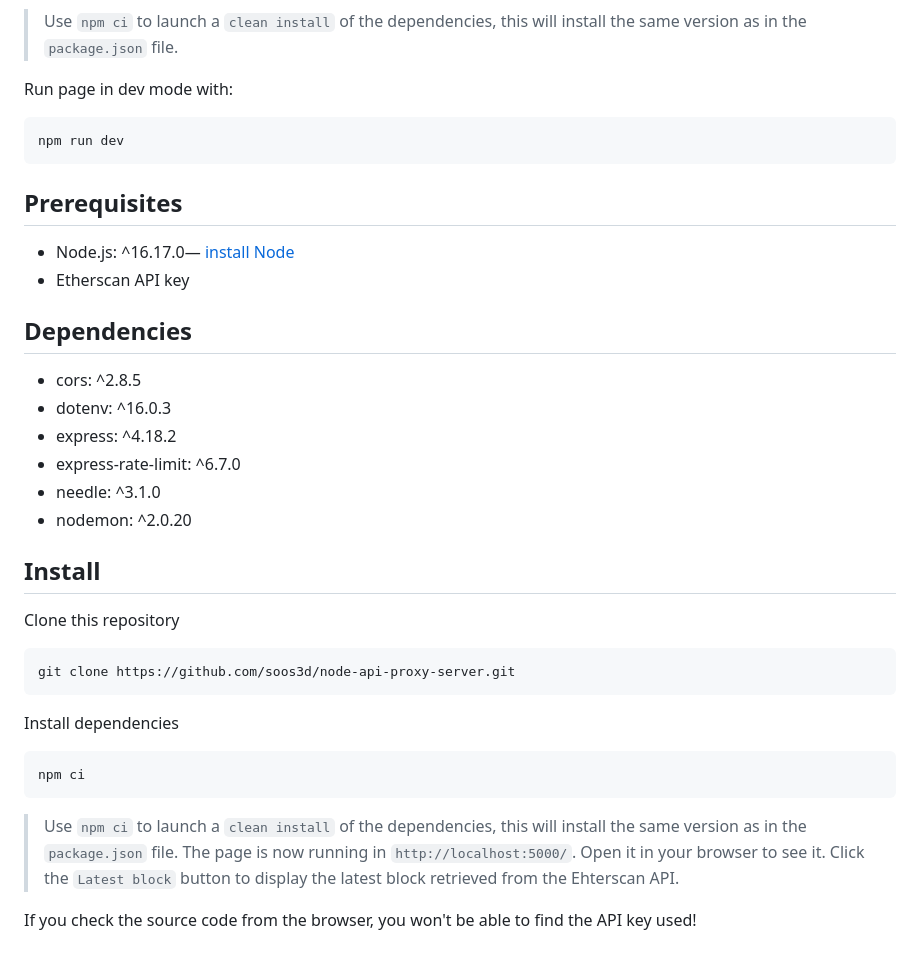
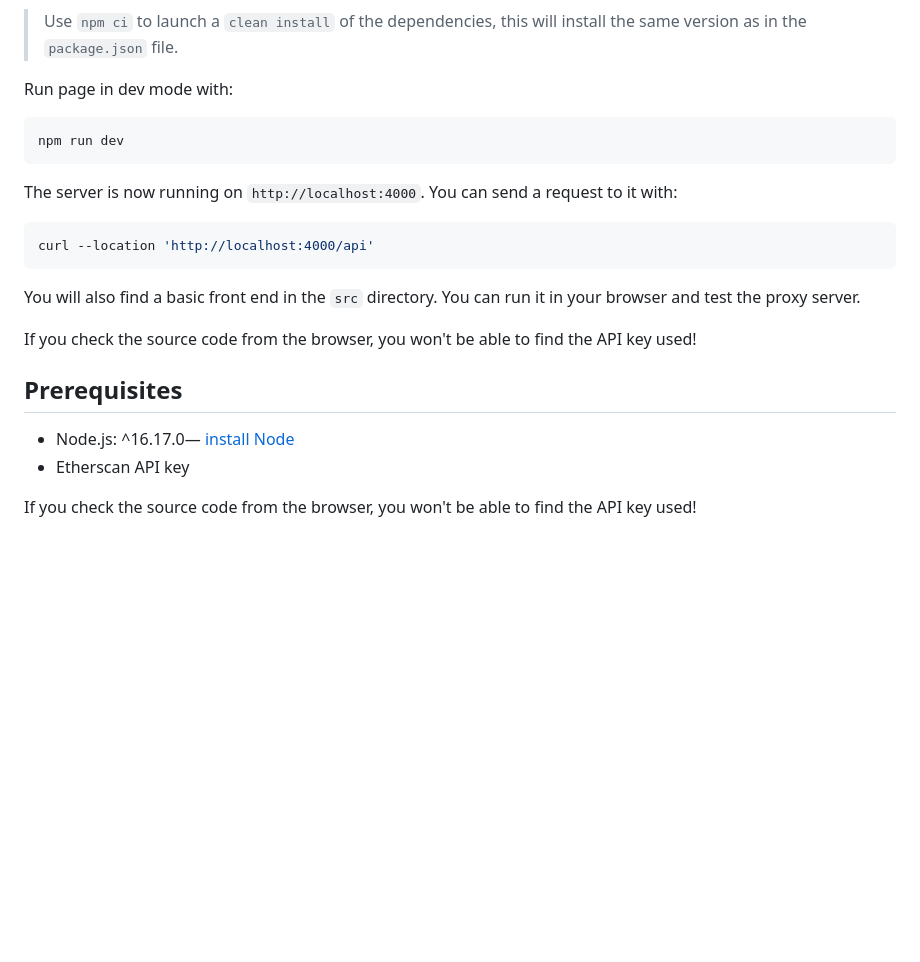
Before and after one commit to chainstacklabs/express-rest-api-proxy-server, a Markdown page: README.md, the part around the change. GitHub-like rendering; blank space fills up the shorter version.

````diff
--- a/README.md
+++ b/README.md
@@ -62,35 +62,19 @@ Run page in dev mode with:
 npm run dev
 ```
 
+The server is now running on `http://localhost:4000`. You can send a request to it with:
+
+```sh
+curl --location 'http://localhost:4000/api'
+```
+
+You will also find a basic front end in the `src` directory. You can run it in your browser and test the proxy server.
+
+If you check the source code from the browser, you won't be able to find the API key used!
+
 ## Prerequisites
 
 * Node.js: ^16.17.0— [install Node](https://nodejs.org/en/download/)
 * Etherscan API key
 
-## Dependencies
-
-* cors: ^2.8.5
-* dotenv: ^16.0.3
-* express: ^4.18.2
-* express-rate-limit: ^6.7.0
-* needle: ^3.1.0
-* nodemon: ^2.0.20
-
-## Install
-
-Clone this repository
-
-```sh
-git clone https://github.com/soos3d/node-api-proxy-server.git
-```
-
-Install dependencies
-
-```sh
-npm ci
-```
-
-> Use `npm ci` to launch a `clean install` of the dependencies, this will install the same version as in the `package.json` file.
-The page is now running in `http://localhost:5000/`. Open it in your browser to see it. Click the `Latest block` button to display the latest block retrieved from the Ehterscan API.
-
 If you check the source code from the browser, you won't be able to find the API key used!
````
